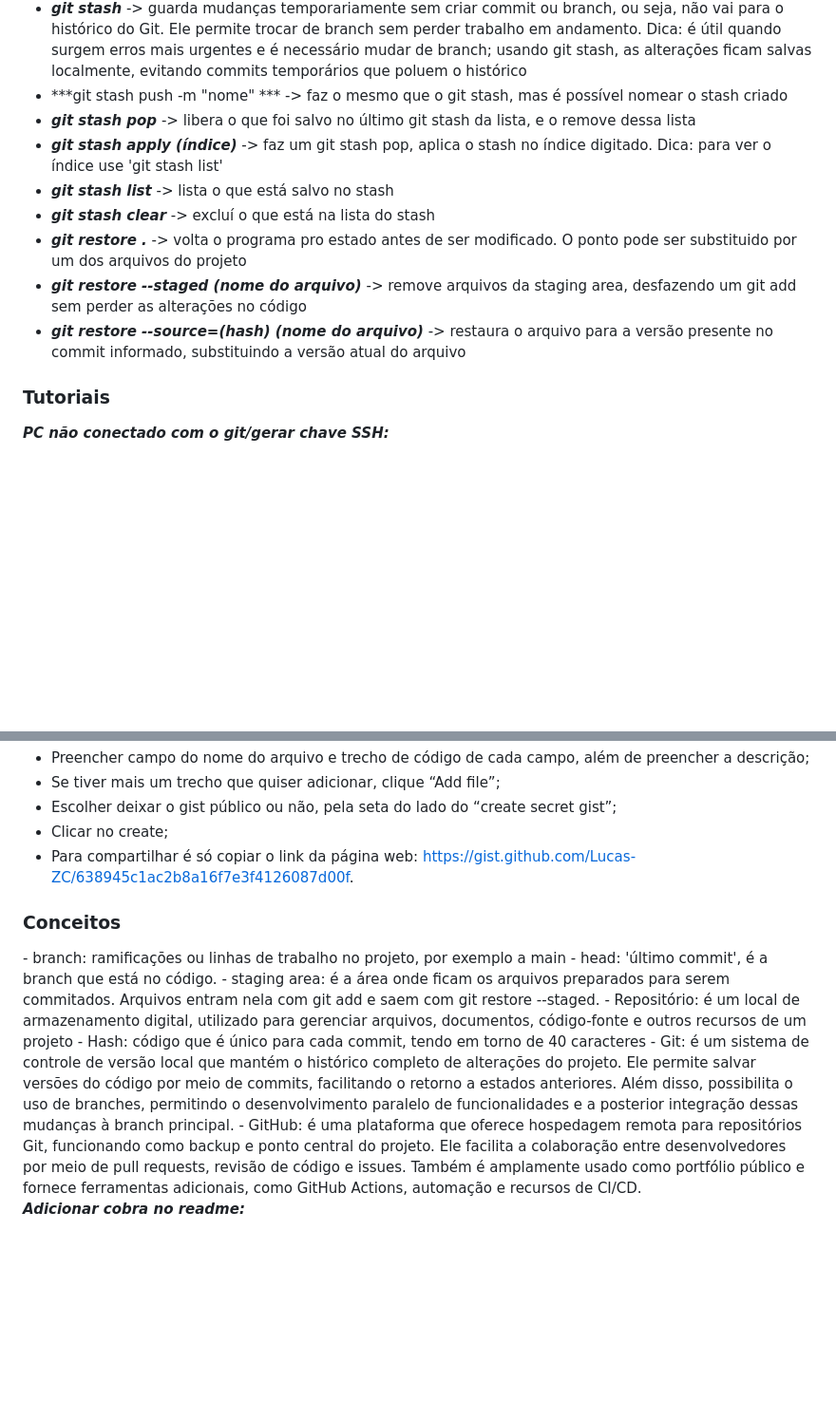
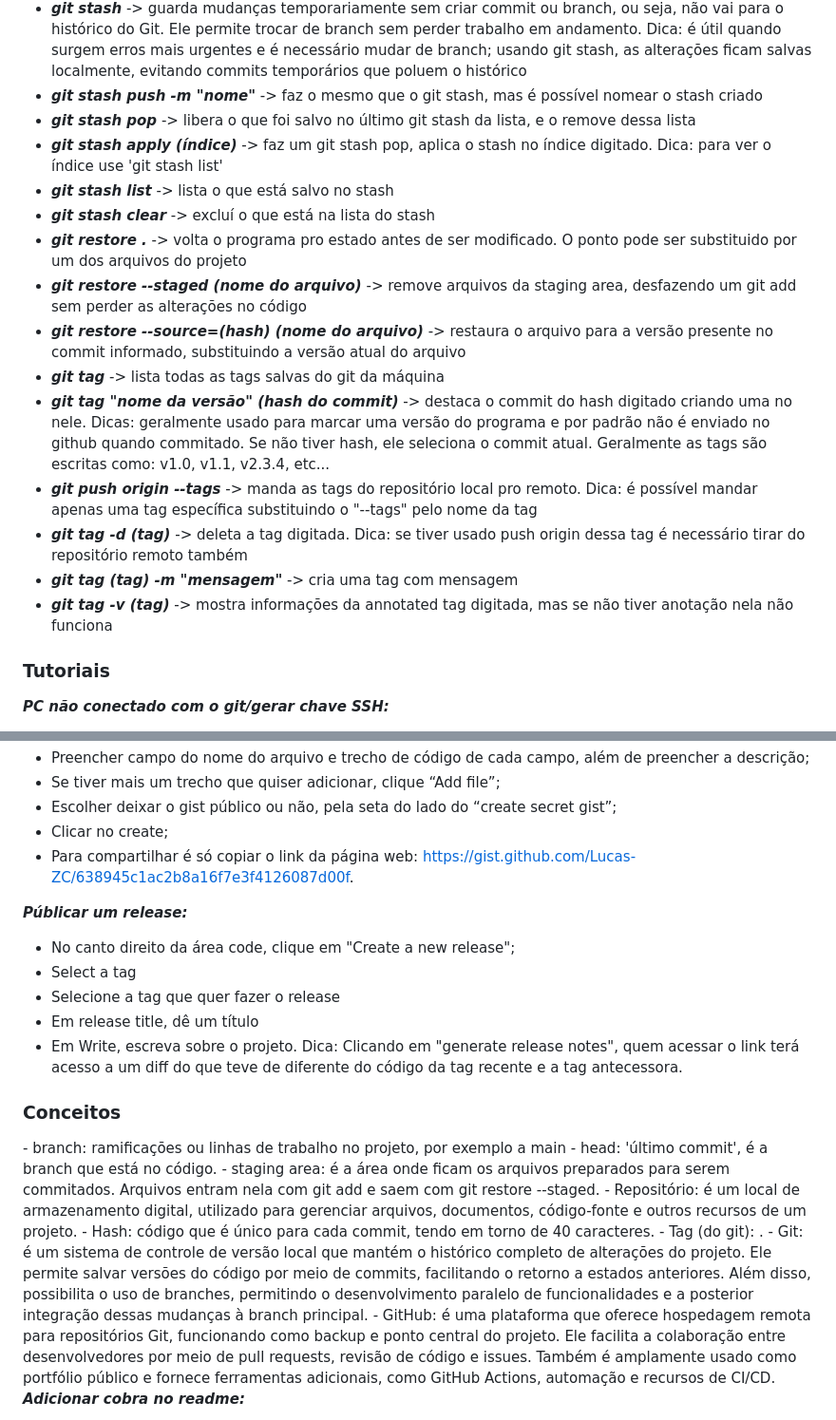
Before and after one commit to Lucas-ZC/projeto-aluraJS1-2-V2, a Markdown page: README.md, 2 parts joined by grey strips. Shown at 95% size. Drawn GitHub-style; blank space fills up the shorter version.

Commit message:
Acrescentando conteúdo da aula 4
Added instructions for creating releases and clarified concepts.

```diff
--- a/README.md
+++ b/README.md
@@ -49,7 +49,7 @@ OBS: onde houver parênteses são variáveis para serem substituídas
 - ***git merge (branch)*** -> junta a branch informada à branch atual, preservando o histórico, normalmente criando um commit de merge
 - ***git rebase (branch)*** -> reaplica os commits da branch atual em cima da branch informada, atualizando a branch ramificada e criando um histórico linear (sem commit de merge)
 - ***git stash*** -> guarda mudanças temporariamente sem criar commit ou branch, ou seja, não vai para o histórico do Git. Ele permite trocar de branch sem perder trabalho em andamento. Dica: é útil quando surgem erros mais urgentes e é necessário mudar de branch; usando git stash, as alterações ficam salvas localmente, evitando commits temporários que poluem o histórico
-- ***git stash push -m "nome" *** -> faz o mesmo que o git stash, mas é possível nomear o stash criado
+- ***git stash push -m "nome"*** -> faz o mesmo que o git stash, mas é possível nomear o stash criado
 - ***git stash pop*** -> libera o que foi salvo no último git stash da lista, e o remove dessa lista
 - ***git stash apply (índice)*** -> faz um git stash pop, aplica o stash no índice digitado. Dica: para ver o índice use 'git stash list'
 - ***git stash list*** -> lista o que está salvo no stash
@@ -57,6 +57,12 @@ OBS: onde houver parênteses são variáveis para serem substituídas
 - ***git restore .*** -> volta o programa pro estado antes de ser modificado. O ponto pode ser substituido por um dos arquivos do projeto
 - ***git restore --staged (nome do arquivo)*** -> remove arquivos da staging area, desfazendo um git add sem perder as alterações no código
 - ***git restore --source=(hash) (nome do arquivo)*** -> restaura o arquivo para a versão presente no commit informado, substituindo a versão atual do arquivo
+- ***git tag*** -> lista todas as tags salvas do git da máquina
+- ***git tag "nome da versão" (hash do commit)*** -> destaca o commit do hash digitado criando uma no nele. Dicas: geralmente usado para marcar uma versão do programa e por padrão não é enviado no github quando commitado. Se não tiver hash, ele seleciona o commit atual. Geralmente as tags são escritas como: v1.0, v1.1, v2.3.4, etc...
+- ***git push origin --tags*** -> manda as tags do repositório local pro remoto. Dica: é possível mandar apenas uma tag específica substituindo o "--tags" pelo nome da tag
+- ***git tag -d (tag)*** -> deleta a tag digitada. Dica: se tiver usado push origin dessa tag é necessário tirar do repositório remoto também
+- ***git tag (tag) -m "mensagem"*** -> cria uma tag com mensagem
+- ***git tag -v (tag)*** -> mostra informações da annotated tag digitada, mas se não tiver anotação nela não funciona
 
 
 <h3>Tutoriais </h3>
@@ -94,13 +100,22 @@ OBS: onde houver parênteses são variáveis para serem substituídas
 - Clicar no create;
 - Para compartilhar é só copiar o link da página web: https://gist.github.com/Lucas-ZC/638945c1ac2b8a16f7e3f4126087d00f.
 
+***Públicar um release:***
+- No canto direito da área code, clique em "Create a new release";
+- Select a tag
+- Selecione a tag que quer fazer o release
+- Em release title, dê um título
+- Em Write, escreva sobre o projeto. Dica: Clicando em "generate release notes", quem acessar o link terá acesso a um diff do que teve de diferente do código da tag recente e a tag antecessora.
+
 <h3>Conceitos </h3>
 - branch: ramificações ou linhas de trabalho no projeto, por exemplo a main
 - head: 'último commit', é a branch que está no código.
 - staging area: é a área onde ficam os arquivos preparados para serem commitados. Arquivos entram nela com git add e saem com git restore --staged.
-- Repositório: é um local de armazenamento digital, utilizado para gerenciar arquivos, documentos, código-fonte e outros recursos de um projeto
-- Hash: código que é único para cada commit, tendo em torno de 40 caracteres
-- Git: é um sistema de controle de versão local que mantém o histórico completo de alterações do projeto. Ele permite salvar versões do código por meio de commits, facilitando o retorno a estados anteriores. Além disso, possibilita o uso de branches, permitindo o desenvolvimento paralelo de funcionalidades e a posterior integração dessas mudanças à branch principal.
+- Repositório: é um local de armazenamento digital, utilizado para gerenciar arquivos, documentos, código-fonte e outros recursos de um projeto.
+- Hash: código que é único para cada commit, tendo em torno de 40 caracteres.
+- Tag (do git): .
+- Git: é um sistema de controle de versão local que mantém o histórico completo de alterações do projeto. Ele permite salvar versões do código por meio de commits, facilitando o retorno a estados anteriores. Além disso, possibilita o uso de
+branches, permitindo o desenvolvimento paralelo de funcionalidades e a posterior integração dessas mudanças à branch principal.
 - GitHub: é uma plataforma que oferece hospedagem remota para repositórios Git, funcionando como backup e ponto central do projeto. Ele facilita a colaboração entre desenvolvedores por meio de pull requests, revisão de código e issues. Também é amplamente usado como portfólio público e fornece ferramentas adicionais, como GitHub Actions, automação e recursos de CI/CD.
 
 ***Adicionar cobra no readme:***
```
